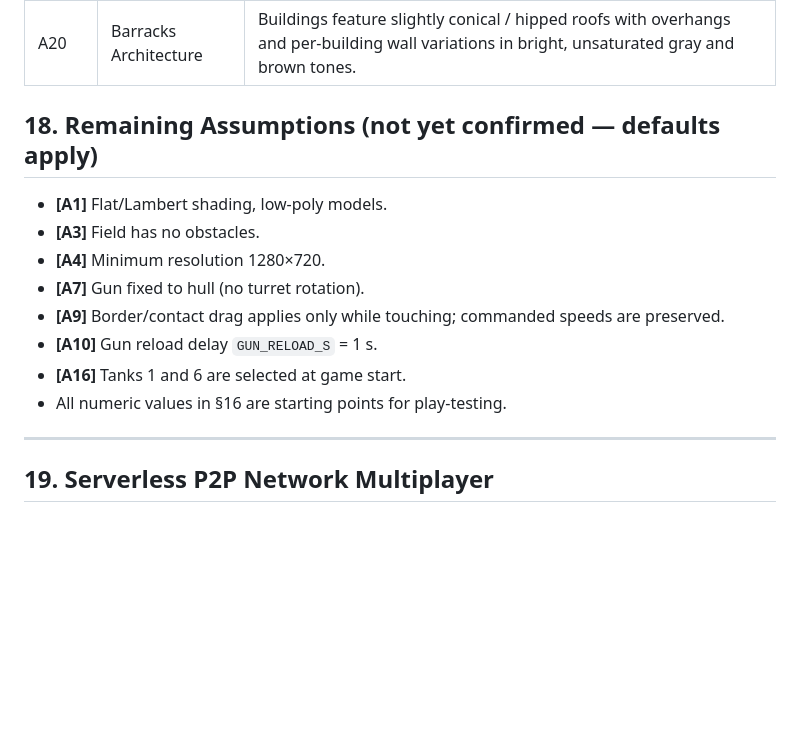
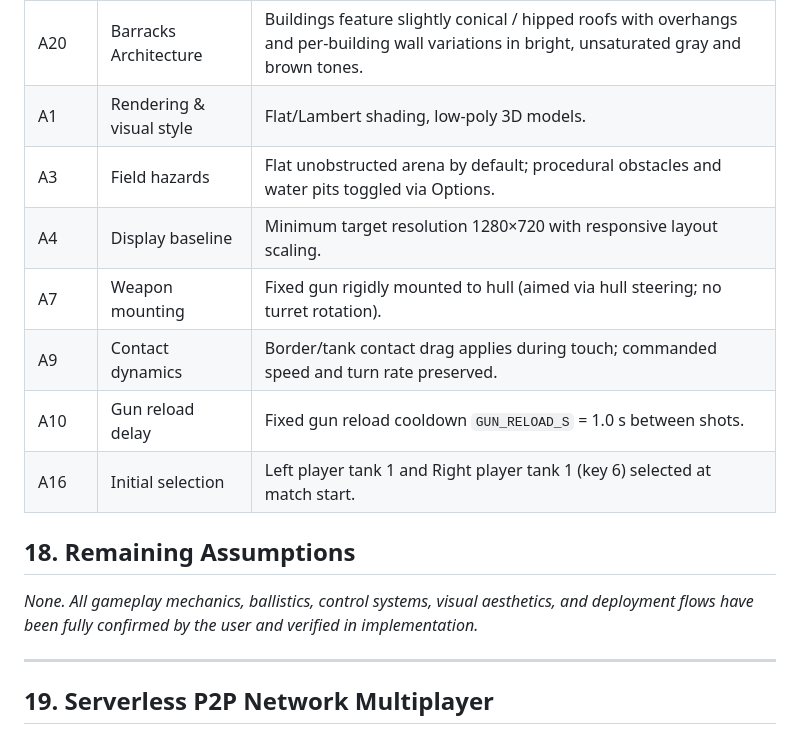
Before and after one commit to Andrey-Prikupets/Tank.exe, a Markdown page: docs/functional_spec.md, the part around the change. GitHub-like rendering; blank space fills up the shorter version.

Commit message:
Confirm and move all remaining assumptions to decisions log in functional spec

```diff
--- a/docs/functional_spec.md
+++ b/docs/functional_spec.md
@@ -1037,17 +1037,17 @@ The game supports 4 battle modes (`HvH`, `HvC`, `CvH`, `CvC`) with 3 selectable
 | A19 | Sound | Simple synthesized Web Audio effects in v1. |
 | A15 | Window targeting | Direct ballistic line of sight without dead zone immunity. |
 | A20 | Barracks Architecture | Buildings feature slightly conical / hipped roofs with overhangs and per-building wall variations in bright, unsaturated gray and brown tones. |
+| A1 | Rendering & visual style | Flat/Lambert shading, low-poly 3D models. |
+| A3 | Field hazards | Flat unobstructed arena by default; procedural obstacles and water pits toggled via Options. |
+| A4 | Display baseline | Minimum target resolution 1280×720 with responsive layout scaling. |
+| A7 | Weapon mounting | Fixed gun rigidly mounted to hull (aimed via hull steering; no turret rotation). |
+| A9 | Contact dynamics | Border/tank contact drag applies during touch; commanded speed and turn rate preserved. |
+| A10 | Gun reload delay | Fixed gun reload cooldown `GUN_RELOAD_S` = 1.0 s between shots. |
+| A16 | Initial selection | Left player tank 1 and Right player tank 1 (key 6) selected at match start. |
 
-## 18. Remaining Assumptions (not yet confirmed — defaults apply)
+## 18. Remaining Assumptions
 
-- **[A1]** Flat/Lambert shading, low-poly models.
-- **[A3]** Field has no obstacles.
-- **[A4]** Minimum resolution 1280×720.
-- **[A7]** Gun fixed to hull (no turret rotation).
-- **[A9]** Border/contact drag applies only while touching; commanded speeds are preserved.
-- **[A10]** Gun reload delay `GUN_RELOAD_S` = 1 s.
-- **[A16]** Tanks 1 and 6 are selected at game start.
-- All numeric values in §16 are starting points for play-testing.
+*None. All gameplay mechanics, ballistics, control systems, visual aesthetics, and deployment flows have been fully confirmed by the user and verified in implementation.*
 
 ---
 
```
